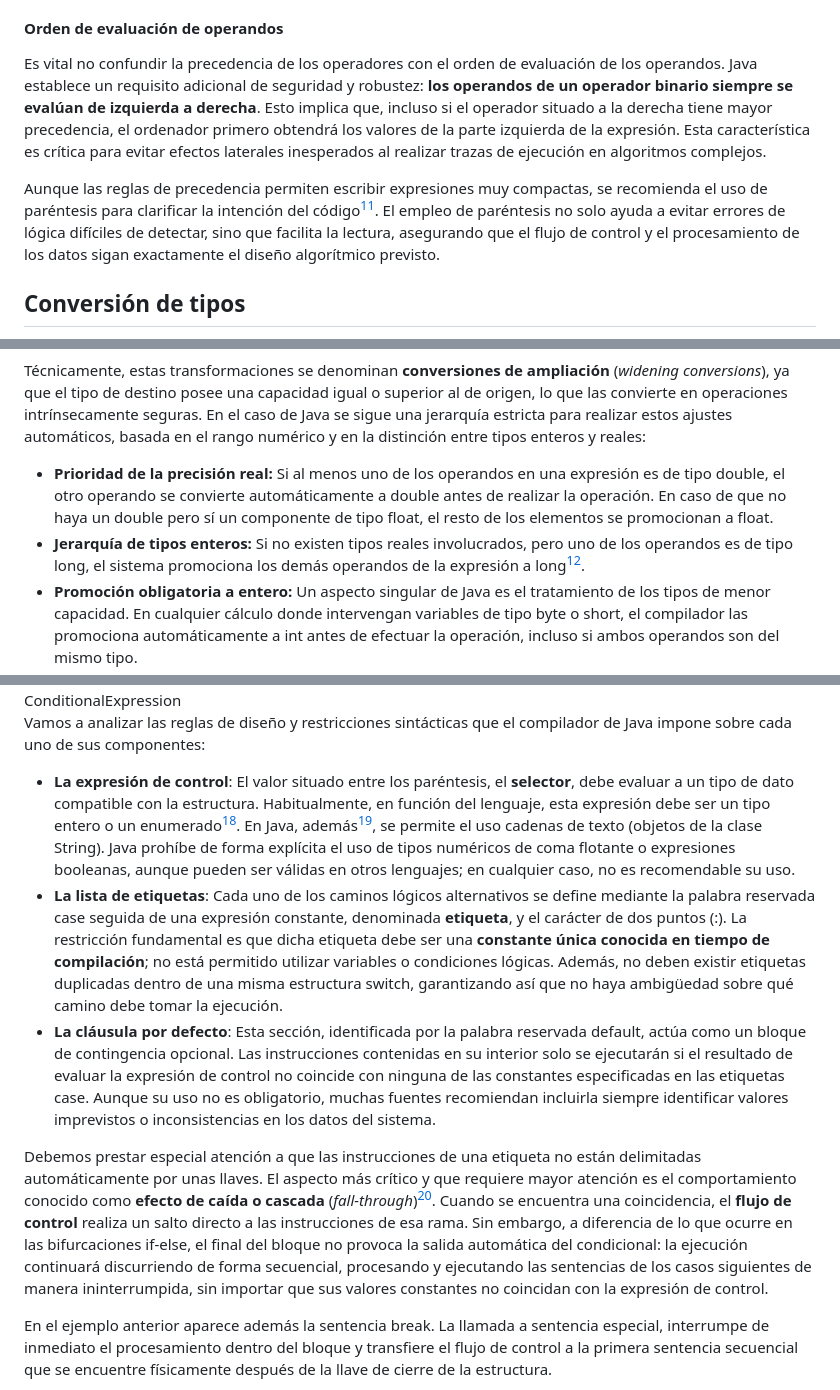
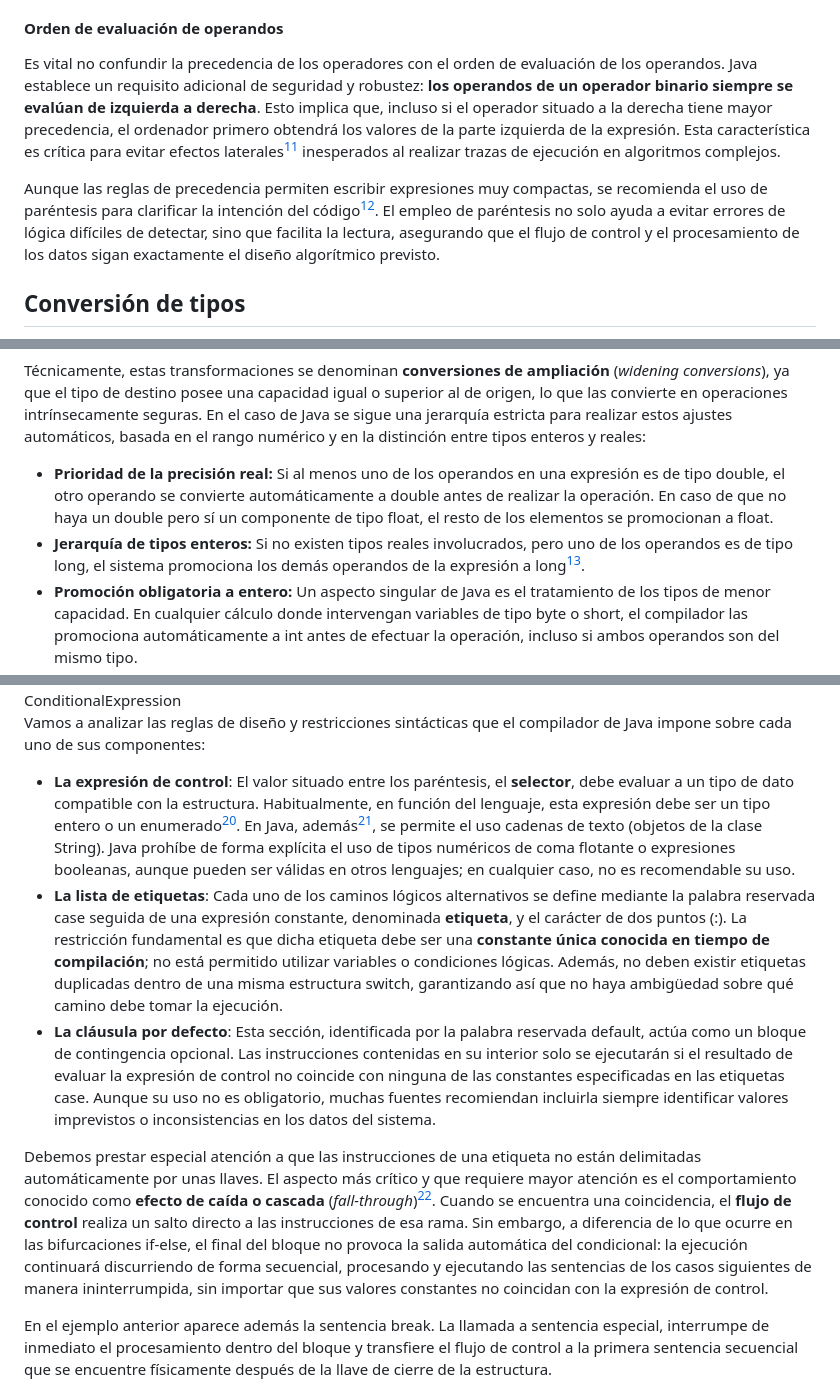
Before and after one commit to ajcpro/Programacion, a Markdown page: temas/tema_03.md, 3 parts joined by grey strips. Drawn GitHub-style.

```diff
--- a/temas/tema_03.md
+++ b/temas/tema_03.md
@@ -968,9 +968,9 @@ Sin embargo, existen excepciones técnicas notables: los operadores unarios (com
 
 #### Orden de evaluación de operandos
 
-Es vital no confundir la precedencia de los operadores con el orden de evaluación de los operandos. Java establece un requisito adicional de seguridad y robustez: **los operandos de un operador binario siempre se evalúan de izquierda a derecha**. Esto implica que, incluso si el operador situado a la derecha tiene mayor precedencia, el ordenador primero obtendrá los valores de la parte izquierda de la expresión. Esta característica es crítica para evitar efectos laterales inesperados al realizar trazas de ejecución en algoritmos complejos.
-
-Aunque las reglas de precedencia permiten escribir expresiones muy compactas, se recomienda el uso de paréntesis para clarificar la intención del código[^12]. El empleo de paréntesis no solo ayuda a evitar errores de lógica difíciles de detectar, sino que facilita la lectura, asegurando que el flujo de control y el procesamiento de los datos sigan exactamente el diseño algorítmico previsto.
+Es vital no confundir la precedencia de los operadores con el orden de evaluación de los operandos. Java establece un requisito adicional de seguridad y robustez: **los operandos de un operador binario siempre se evalúan de izquierda a derecha**. Esto implica que, incluso si el operador situado a la derecha tiene mayor precedencia, el ordenador primero obtendrá los valores de la parte izquierda de la expresión. Esta característica es crítica para evitar efectos laterales[^12] inesperados al realizar trazas de ejecución en algoritmos complejos.
+
+Aunque las reglas de precedencia permiten escribir expresiones muy compactas, se recomienda el uso de paréntesis para clarificar la intención del código[^13]. El empleo de paréntesis no solo ayuda a evitar errores de lógica difíciles de detectar, sino que facilita la lectura, asegurando que el flujo de control y el procesamiento de los datos sigan exactamente el diseño algorítmico previsto.
 
 ## Conversión de tipos
 
@@ -995,7 +995,7 @@ Las reglas de promoción constituyen la base de las **conversiones implícitas**
 Técnicamente, estas transformaciones se denominan **conversiones de ampliación** (*widening conversions*), ya que el tipo de destino posee una capacidad igual o superior al de origen, lo que las convierte en operaciones intrínsecamente seguras. En el caso de Java se sigue una jerarquía estricta para realizar estos ajustes automáticos, basada en el rango numérico y en la distinción entre tipos enteros y reales:
 
 * **Prioridad de la precisión real:** Si al menos uno de los operandos en una expresión es de tipo <span class="palabra">double</span>, el otro operando se convierte automáticamente a <span class="palabra">double</span> antes de realizar la operación. En caso de que no haya un <span class="palabra">double</span> pero sí un componente de tipo <span class="palabra">float</span>, el resto de los elementos se promocionan a <span class="palabra">float</span>.
-* **Jerarquía de tipos enteros:** Si no existen tipos reales involucrados, pero uno de los operandos es de tipo <span class="palabra">long</span>, el sistema promociona los demás operandos de la expresión a <span class="palabra">long</span>[^13].
+* **Jerarquía de tipos enteros:** Si no existen tipos reales involucrados, pero uno de los operandos es de tipo <span class="palabra">long</span>, el sistema promociona los demás operandos de la expresión a <span class="palabra">long</span>[^14].
 * **Promoción obligatoria a entero:** Un aspecto singular de Java es el tratamiento de los tipos de menor capacidad. En cualquier cálculo donde intervengan variables de tipo <span class="palabra">byte</span> o <span class="palabra">short</span>, el compilador las promociona automáticamente a <span class="palabra">int</span> antes de efectuar la operación, incluso si ambos operandos son del mismo tipo.
 * **Tratamiento de caracteres:** De igual forma, el tipo <span class="palabra">char</span> recibe un trato especial; dado que Java almacena los caracteres como valores numéricos sin signo (basados en el estándar Unicode), estos pueden participar en expresiones aritméticas, en cuyo caso se promocionan automáticamente a su equivalente de tipo <span class="palabra">int</span>.
 
@@ -1743,11 +1772,11 @@ ConditionalExpression
 
 Vamos a analizar las reglas de diseño y restricciones sintácticas que el compilador de Java impone sobre cada uno de sus componentes:
 
-* **La expresión de control**: El valor situado entre los paréntesis, el **selector**, debe evaluar a un tipo de dato compatible con la estructura. Habitualmente, en función del lenguaje, esta expresión debe ser un tipo entero o un enumerado[^19]. En Java, además[^20], se permite el uso cadenas de texto (objetos de la clase <span class="clase">String</span>). Java prohíbe de forma explícita el uso de tipos numéricos de coma flotante o expresiones booleanas, aunque pueden ser válidas en otros lenguajes; en cualquier caso, no es recomendable su uso.
+* **La expresión de control**: El valor situado entre los paréntesis, el **selector**, debe evaluar a un tipo de dato compatible con la estructura. Habitualmente, en función del lenguaje, esta expresión debe ser un tipo entero o un enumerado[^21]. En Java, además[^22], se permite el uso cadenas de texto (objetos de la clase <span class="clase">String</span>). Java prohíbe de forma explícita el uso de tipos numéricos de coma flotante o expresiones booleanas, aunque pueden ser válidas en otros lenguajes; en cualquier caso, no es recomendable su uso.
 * **La lista de etiquetas**: Cada uno de los caminos lógicos alternativos se define mediante la palabra reservada <span class="palabra">case</span> seguida de una expresión constante, denominada **etiqueta**, y el carácter de dos puntos (<span class="literal">:</span>). La restricción fundamental es que dicha etiqueta debe ser una **constante única conocida en tiempo de compilación**; no está permitido utilizar variables o condiciones lógicas. Además, no deben existir etiquetas duplicadas dentro de una misma estructura switch, garantizando así que no haya ambigüedad sobre qué camino debe tomar la ejecución.
 * **La cláusula por defecto**: Esta sección, identificada por la palabra reservada <span class="palabra">default</span>, actúa como un bloque de contingencia opcional. Las instrucciones contenidas en su interior solo se ejecutarán si el resultado de evaluar la expresión de control no coincide con ninguna de las constantes especificadas en las etiquetas case. Aunque su uso no es obligatorio, muchas fuentes recomiendan incluirla siempre identificar valores imprevistos o inconsistencias en los datos del sistema.
 
-Debemos prestar especial atención a que las instrucciones de una etiqueta no están delimitadas automáticamente por unas llaves. El aspecto más crítico y que requiere mayor atención es el comportamiento conocido como **efecto de caída o cascada** (*fall-through*)[^21]. Cuando se encuentra una coincidencia, el **flujo de control** realiza un salto directo a las instrucciones de esa rama. Sin embargo, a diferencia de lo que ocurre en las bifurcaciones if-else, el final del bloque no provoca la salida automática del condicional: la ejecución continuará discurriendo de forma secuencial, procesando y ejecutando las sentencias de los casos siguientes de manera ininterrumpida, sin importar que sus valores constantes no coincidan con la expresión de control.
+Debemos prestar especial atención a que las instrucciones de una etiqueta no están delimitadas automáticamente por unas llaves. El aspecto más crítico y que requiere mayor atención es el comportamiento conocido como **efecto de caída o cascada** (*fall-through*)[^23]. Cuando se encuentra una coincidencia, el **flujo de control** realiza un salto directo a las instrucciones de esa rama. Sin embargo, a diferencia de lo que ocurre en las bifurcaciones if-else, el final del bloque no provoca la salida automática del condicional: la ejecución continuará discurriendo de forma secuencial, procesando y ejecutando las sentencias de los casos siguientes de manera ininterrumpida, sin importar que sus valores constantes no coincidan con la expresión de control.
 
 En el ejemplo anterior aparece además la sentencia <span class="palabra">break</span>. La llamada a sentencia especial, interrumpe de inmediato el procesamiento dentro del bloque y transfiere el flujo de control a la primera sentencia secuencial que se encuentre físicamente después de la llave de cierre de la estructura.
 
```
Also changed, not shown: other parts of temas/tema_03.md (+54 -22 lines).
